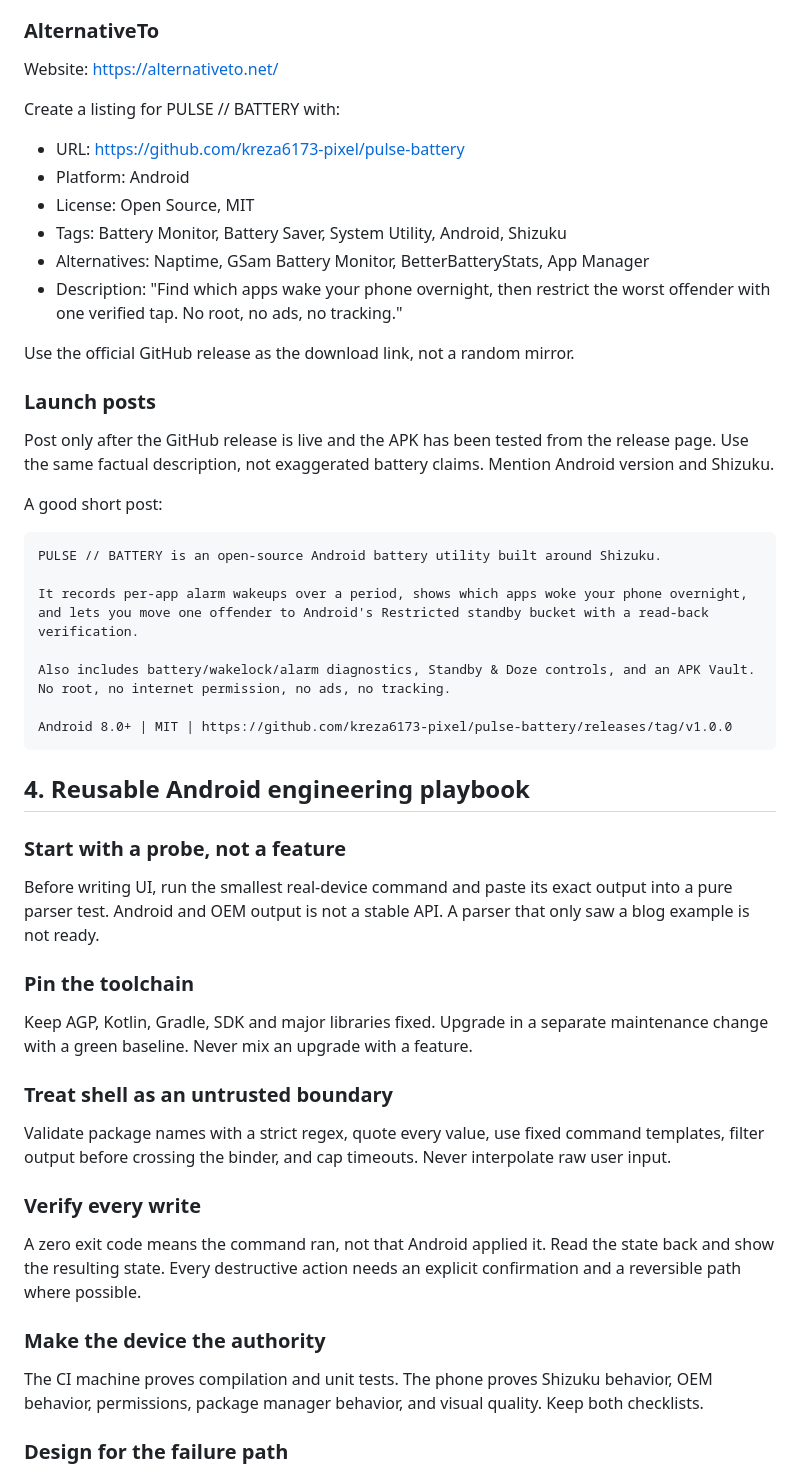
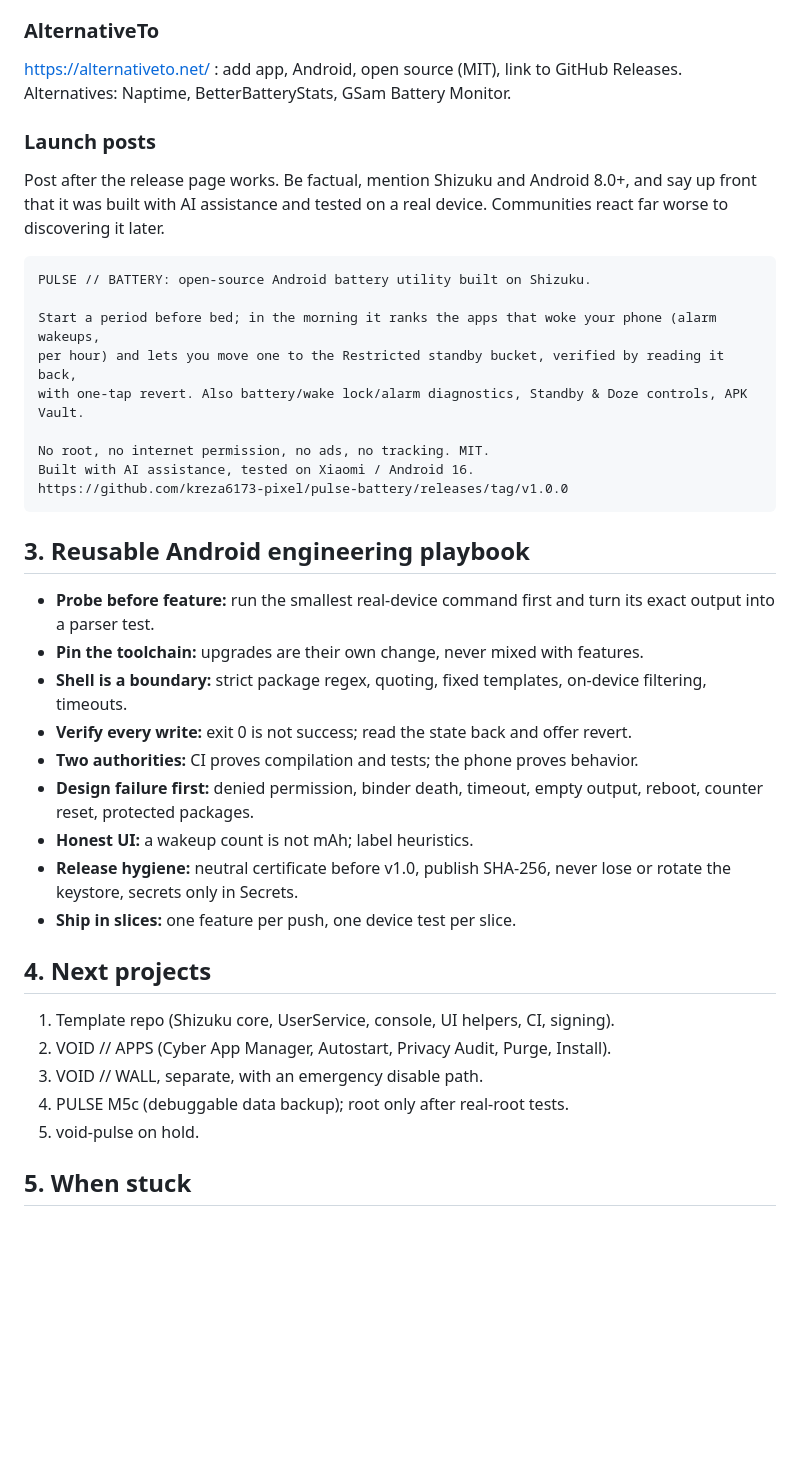
Before and after one commit to kreza6173-pixel/pulse-battery, a Markdown page: docs/RELEASE-AND-ROADMAP.md, the part around one of its changes. Drawn GitHub-style; blank space fills up the shorter version.

````diff
--- a/docs/RELEASE-AND-ROADMAP.md
+++ b/docs/RELEASE-AND-ROADMAP.md
@@ -139,58 +61,43 @@ Place it under the power management or software management section, whichever th
 
 ### AlternativeTo
 
-Website: https://alternativeto.net/
-
-Create a listing for PULSE // BATTERY with:
-- URL: https://github.com/kreza6173-pixel/pulse-battery
-- Platform: Android
-- License: Open Source, MIT
-- Tags: Battery Monitor, Battery Saver, System Utility, Android, Shizuku
-- Alternatives: Naptime, GSam Battery Monitor, BetterBatteryStats, App Manager
-- Description: "Find which apps wake your phone overnight, then restrict the worst offender with one verified tap. No root, no ads, no tracking."
-
-Use the official GitHub release as the download link, not a random mirror.
+https://alternativeto.net/ : add app, Android, open source (MIT), link to GitHub Releases. Alternatives: Naptime, BetterBatteryStats, GSam Battery Monitor.
 
 ### Launch posts
 
-Post only after the GitHub release is live and the APK has been tested from the release page.
-Use the same factual description, not exaggerated battery claims. Mention Android version and Shizuku.
-
-A good short post:
+Post after the release page works. Be factual, mention Shizuku and Android 8.0+, and say up front that it was built with AI assistance and tested on a real device. Communities react far worse to discovering it later.
 
 ```text
-PULSE // BATTERY is an open-source Android battery utility built around Shizuku.
+PULSE // BATTERY: open-source Android battery utility built on Shizuku.
 
-It records per-app alarm wakeups over a period, shows which apps woke your phone overnight,
-and lets you move one offender to Android's Restricted standby bucket with a read-back verification.
+Start a period before bed; in the morning it ranks the apps that woke your phone (alarm wakeups,
+per hour) and lets you move one to the Restricted standby bucket, verified by reading it back,
+with one-tap revert. Also battery/wake lock/alarm diagnostics, Standby & Doze controls, APK Vault.
 
-Also includes battery/wakelock/alarm diagnostics, Standby & Doze controls, and an APK Vault.
-No root, no internet permission, no ads, no tracking.
-
-Android 8.0+ | MIT | https://github.com/kreza6173-pixel/pulse-battery/releases/tag/v1.0.0
+No root, no internet permission, no ads, no tracking. MIT.
+Built with AI assistance, tested on Xiaomi / Android 16.
+https://github.com/kreza6173-pixel/pulse-battery/releases/tag/v1.0.0
 ```
 
-## 4. Reusable Android engineering playbook
+## 3. Reusable Android engineering playbook
 
-### Start with a probe, not a feature
+- **Probe before feature:** run the smallest real-device command first and turn its exact output into a parser test.
+- **Pin the toolchain:** upgrades are their own change, never mixed with features.
+- **Shell is a boundary:** strict package regex, quoting, fixed templates, on-device filtering, timeouts.
+- **Verify every write:** exit 0 is not success; read the state back and offer revert.
+- **Two authorities:** CI proves compilation and tests; the phone proves behavior.
+- **Design failure first:** denied permission, binder death, timeout, empty output, reboot, counter reset, protected packages.
+- **Honest UI:** a wakeup count is not mAh; label heuristics.
+- **Release hygiene:** neutral certificate before v1.0, publish SHA-256, never lose or rotate the keystore, secrets only in Secrets.
+- **Ship in slices:** one feature per push, one device test per slice.
 
-Before writing UI, run the smallest real-device command and paste its exact output into a pure parser test. Android and OEM output is not a stable API. A parser that only saw a blog example is not ready.
+## 4. Next projects
 
-### Pin the toolchain
+1. Template repo (Shizuku core, UserService, console, UI helpers, CI, signing).
+2. VOID // APPS (Cyber App Manager, Autostart, Privacy Audit, Purge, Install).
+3. VOID // WALL, separate, with an emergency disable path.
+4. PULSE M5c (debuggable data backup); root only after real-root tests.
+5. void-pulse on hold.
 
-Keep AGP, Kotlin, Gradle, SDK and major libraries fixed. Upgrade in a separate maintenance change with a green baseline. Never mix an upgrade with a feature.
+## 5. When stuck
 
-### Treat shell as an untrusted boundary
-
-Validate package names with a strict regex, quote every value, use fixed command templates, filter output before crossing the binder, and cap timeouts. Never interpolate raw user input.
-
-### Verify every write
-
-A zero exit code means the command ran, not that Android applied it. Read the state back and show the resulting state. Every destructive action needs an explicit confirmation and a reversible path where possible.
-
-### Make the device the authority
-
-The CI machine proves compilation and unit tests. The phone proves Shizuku behavior, OEM behavior, permissions, package manager behavior, and visual quality. Keep both checklists.
-
-### Design for the failure path
-
````
Also changed, not shown: other parts of docs/RELEASE-AND-ROADMAP.md (+31 -134 lines).
